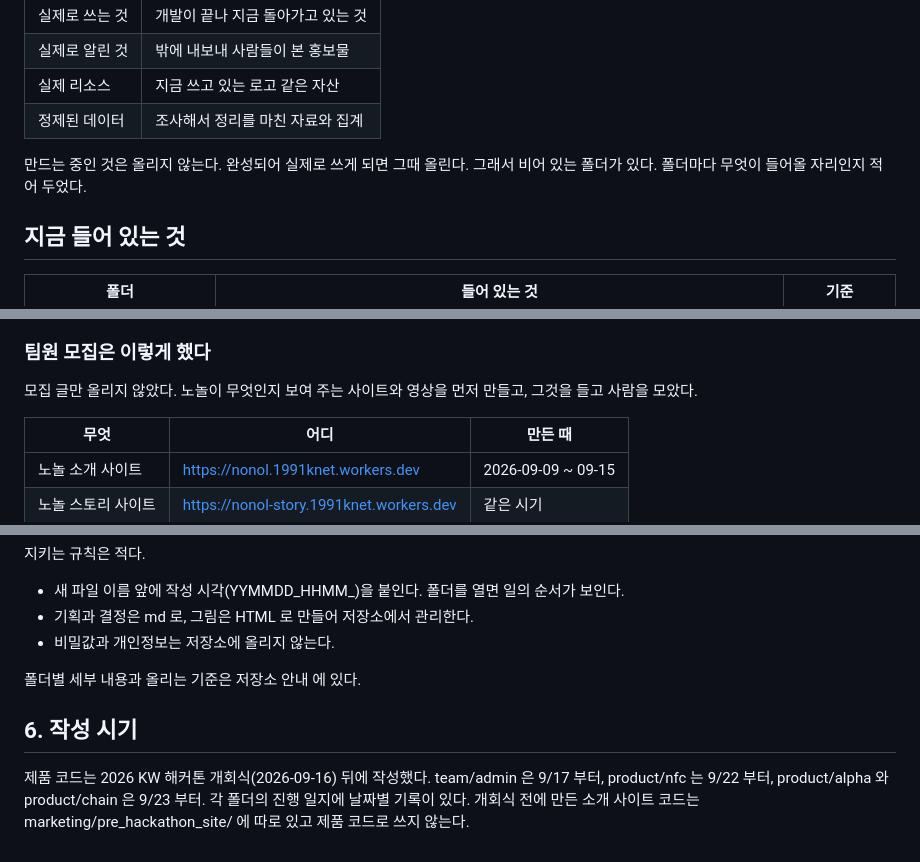
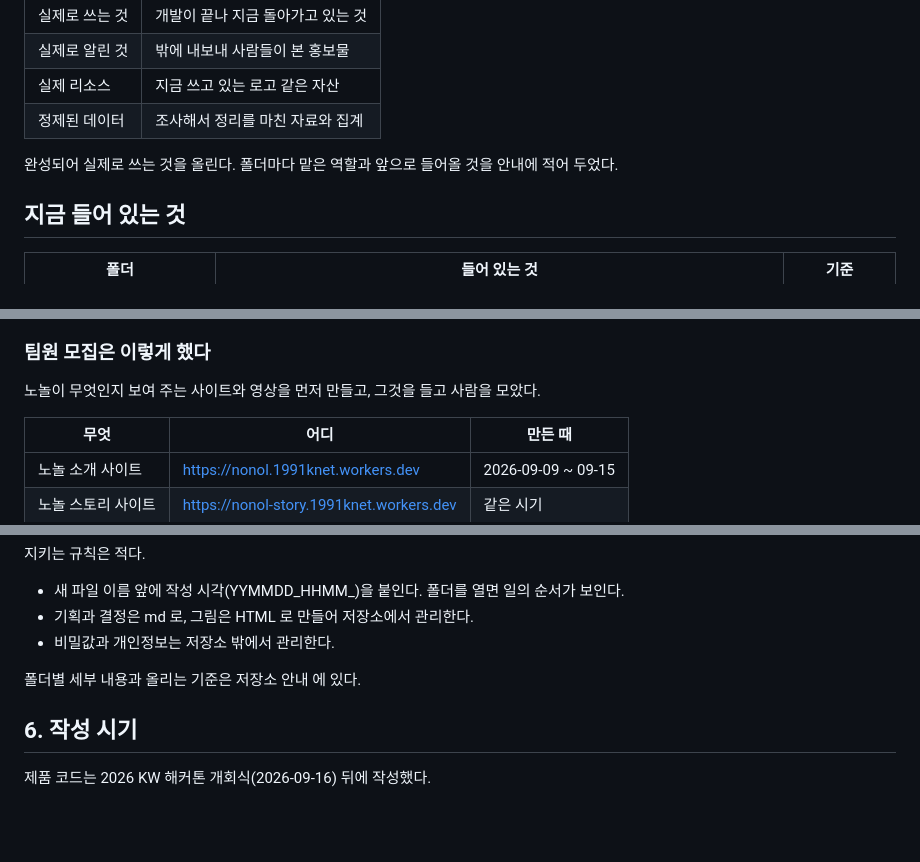
Before and after one commit to 2026-KW-HACKATHON/36_Nonol, a Markdown page: README.md, 3 parts joined by grey strips. Rendered like a GitHub page; blank space fills up the shorter version.

```diff
--- a/README.md
+++ b/README.md
@@ -15,7 +15,7 @@
 | 실제 리소스 | 지금 쓰고 있는 로고 같은 자산 |
 | 정제된 데이터 | 조사해서 정리를 마친 자료와 집계 |
 
-만드는 중인 것은 올리지 않는다. 완성되어 실제로 쓰게 되면 그때 올린다. 그래서 비어 있는 폴더가 있다. 폴더마다 무엇이 들어올 자리인지 적어 두었다.
+완성되어 실제로 쓰는 것을 올린다. 폴더마다 맡은 역할과 앞으로 들어올 것을 안내에 적어 두었다.
 
 ## 지금 들어 있는 것
 
@@ -138,7 +138,7 @@ flowchart LR
 
 ### 팀원 모집은 이렇게 했다
 
-모집 글만 올리지 않았다. 노놀이 무엇인지 보여 주는 사이트와 영상을 먼저 만들고, 그것을 들고 사람을 모았다.
+노놀이 무엇인지 보여 주는 사이트와 영상을 먼저 만들고, 그것을 들고 사람을 모았다.
 
 | 무엇 | 어디 | 만든 때 |
 | --- | --- | --- |
@@ -202,10 +202,10 @@ flowchart LR
 
 - 새 파일 이름 앞에 작성 시각(YYMMDD_HHMM_)을 붙인다. 폴더를 열면 일의 순서가 보인다.
 - 기획과 결정은 md 로, 그림은 HTML 로 만들어 저장소에서 관리한다.
-- 비밀값과 개인정보는 저장소에 올리지 않는다.
+- 비밀값과 개인정보는 저장소 밖에서 관리한다.
 
 폴더별 세부 내용과 올리는 기준은 저장소 안내 에 있다.
 
 ## 6. 작성 시기
 
-제품 코드는 2026 KW 해커톤 개회식(2026-09-16) 뒤에 작성했다. team/admin 은 9/17 부터, product/nfc 는 9/22 부터, product/alpha 와 product/chain 은 9/23 부터. 각 폴더의 진행 일지에 날짜별 기록이 있다. 개회식 전에 만든 소개 사이트 코드는 marketing/pre_hackathon_site/ 에 따로 있고 제품 코드로 쓰지 않는다.
+제품 코드는 2026 KW 해커톤 개회식(2026-09-16) 뒤에 작성했다.
```
Also changed, not shown: other parts of README.md (+6 -6 lines).
